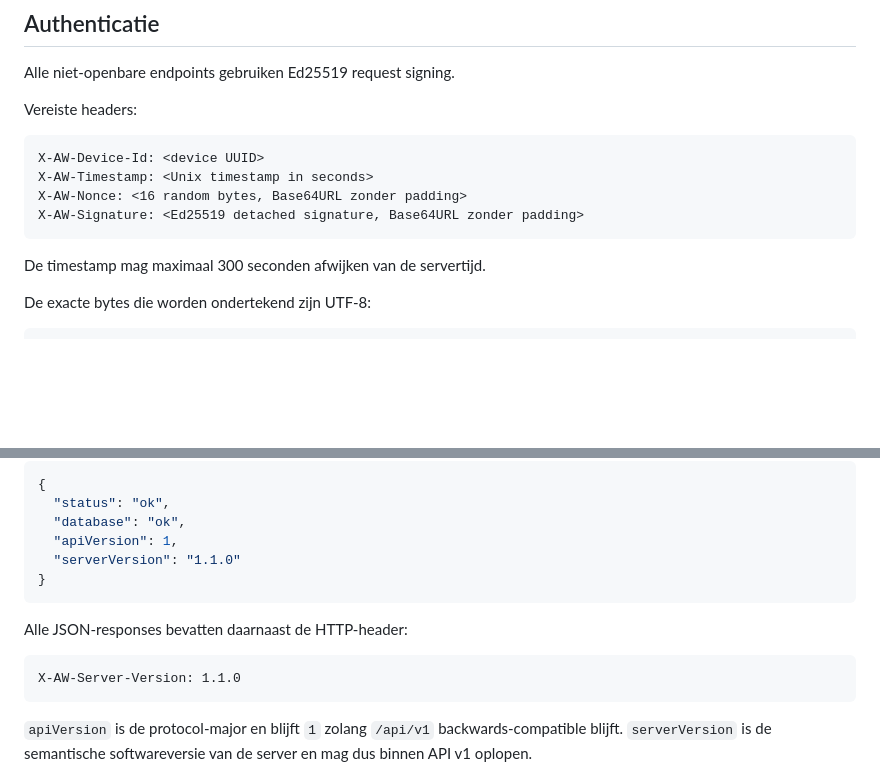
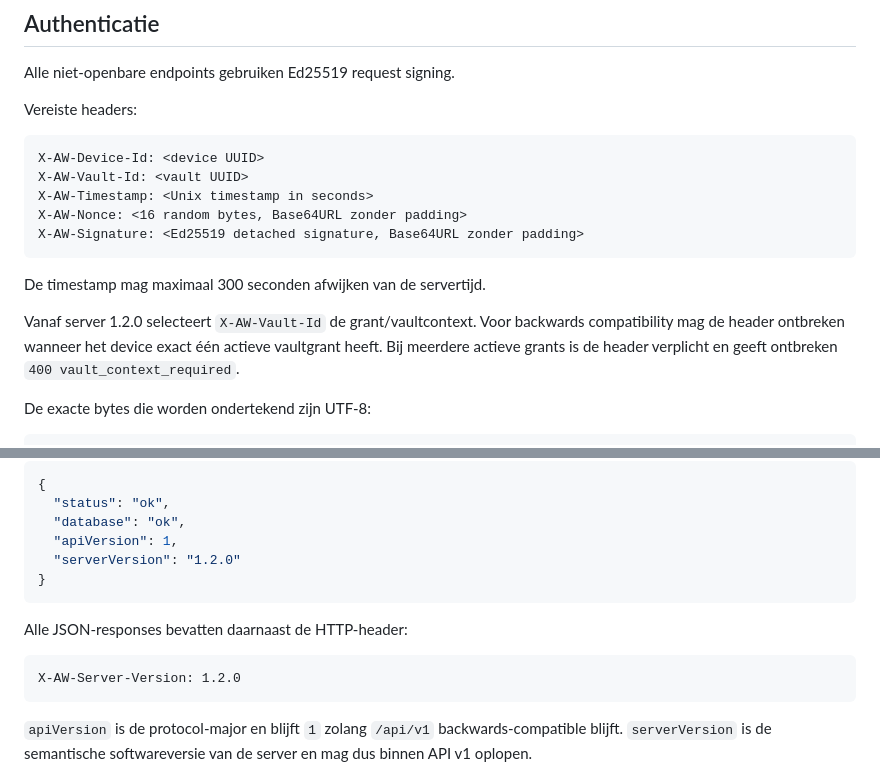
Before and after one commit to basd82/Activiteitenweger-api, a Markdown page: docs/API.md, 2 parts joined by grey strips. Rendered like a GitHub page; blank space fills up the shorter version.

````diff
--- a/docs/API.md
+++ b/docs/API.md
@@ -26,12 +26,15 @@ Vereiste headers:
 
 ```text
 X-AW-Device-Id: <device UUID>
+X-AW-Vault-Id: <vault UUID>
 X-AW-Timestamp: <Unix timestamp in seconds>
 X-AW-Nonce: <16 random bytes, Base64URL zonder padding>
 X-AW-Signature: <Ed25519 detached signature, Base64URL zonder padding>
 ```
 
 De timestamp mag maximaal 300 seconden afwijken van de servertijd.
+
+Vanaf server 1.2.0 selecteert `X-AW-Vault-Id` de grant/vaultcontext. Voor backwards compatibility mag de header ontbreken wanneer het device exact één actieve vaultgrant heeft. Bij meerdere actieve grants is de header verplicht en geeft ontbreken `400 vault_context_required`.
 
 De exacte bytes die worden ondertekend zijn UTF-8:
 
@@ -107,14 +110,14 @@ Succes:
   "status": "ok",
   "database": "ok",
   "apiVersion": 1,
-  "serverVersion": "1.1.0"
+  "serverVersion": "1.2.0"
 }
 ```
 
 Alle JSON-responses bevatten daarnaast de HTTP-header:
 
 ```text
-X-AW-Server-Version: 1.1.0
+X-AW-Server-Version: 1.2.0
 ```
 
 `apiVersion` is de protocol-major en blijft `1` zolang `/api/v1` backwards-compatible blijft. `serverVersion` is de semantische softwareversie van de server en mag dus binnen API v1 oplopen.
````
Also changed, not shown: other parts of docs/API.md (+57 -2 lines).
